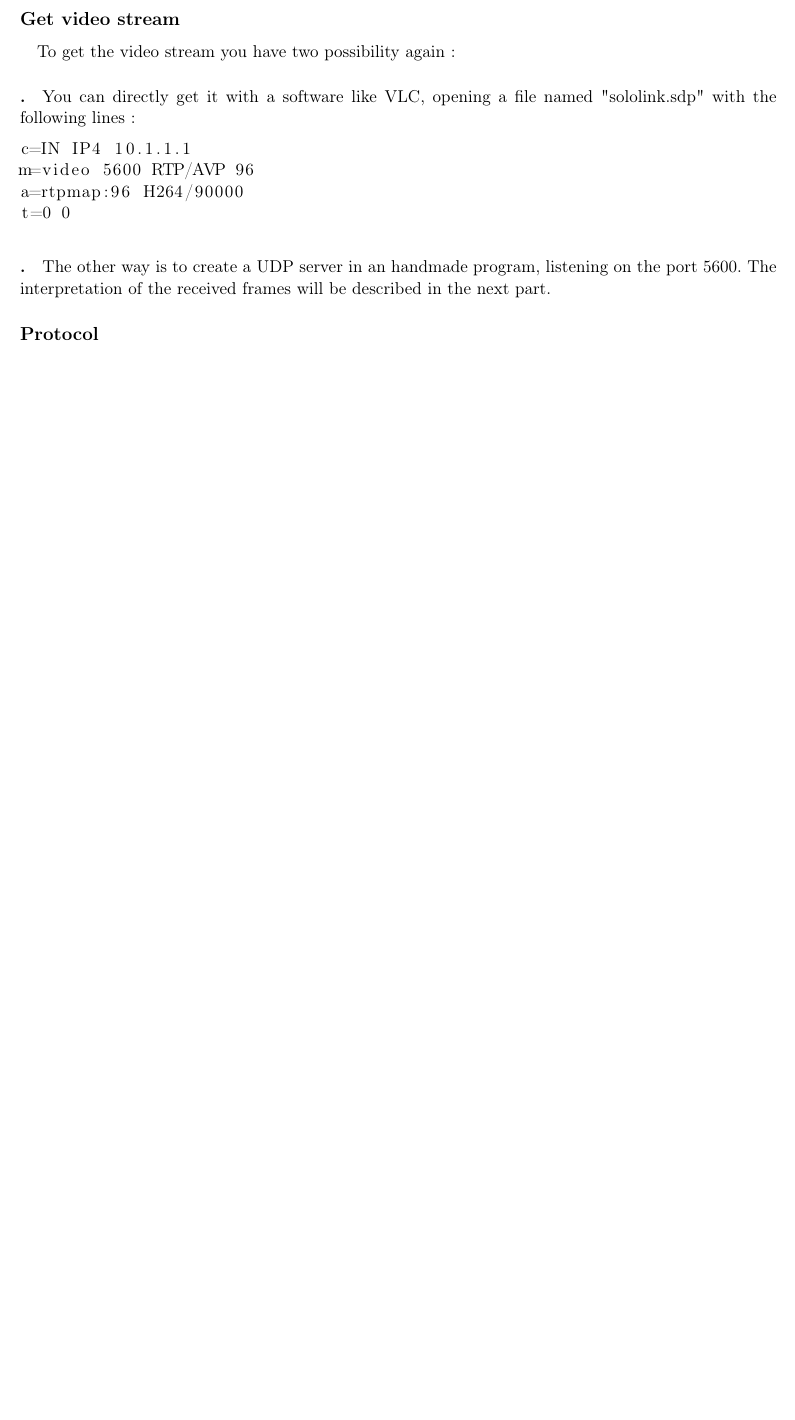
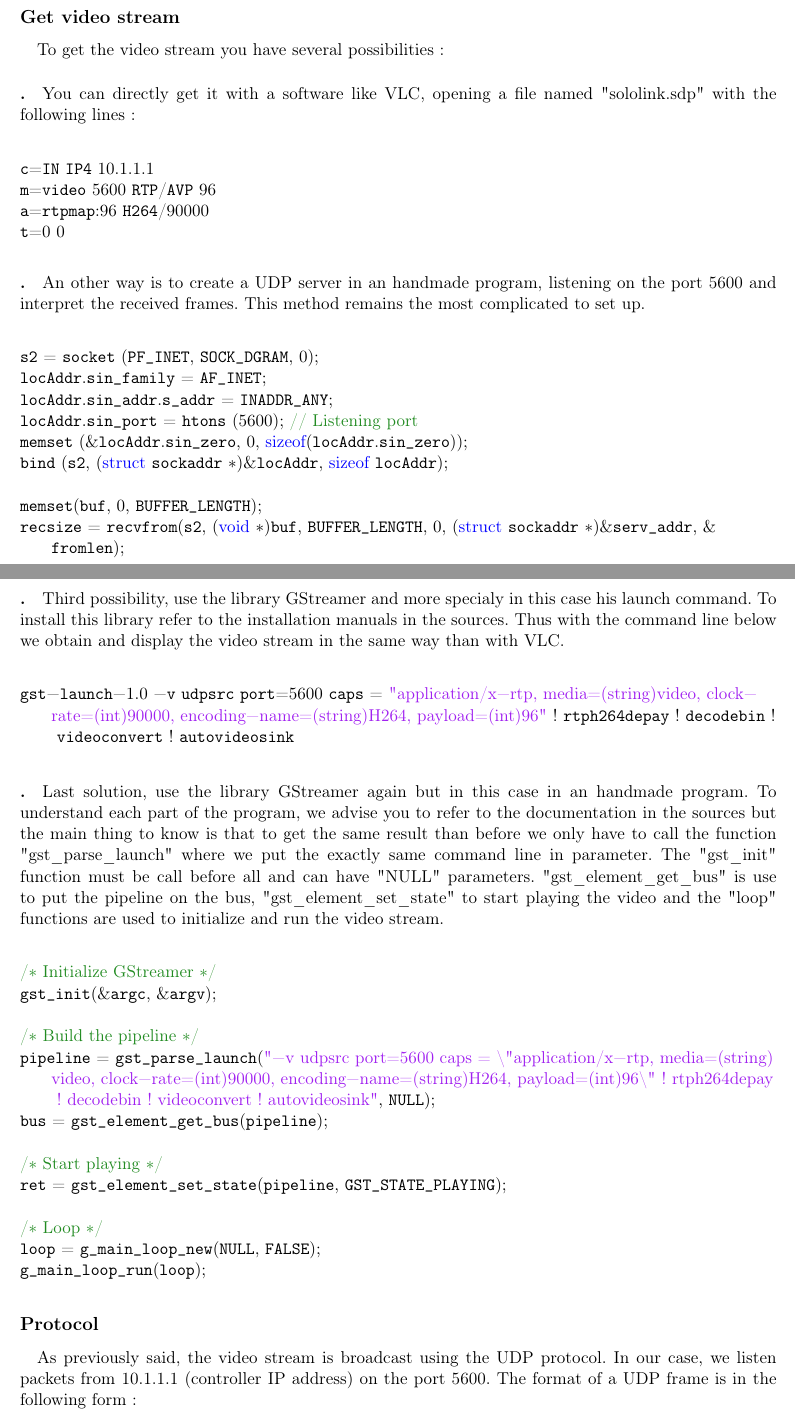
Before and after one commit to cbout/3dr_etis_project, a LaTeX document (doc/latex/mavlink_video_stream_latex/article.tex): part of the page before the commit and two parts of pages 1 and 2 of 3 after it, the two joined at a grey line, cut so that both start at the same text, the shorter picture padded with empty space. Compiled offline with pdfLaTeX; the source files are stored in an older character set and shown here as Unicode.

Commit message:
Latex documentation

```diff
--- a/doc/latex/mavlink_video_stream_latex/article.tex
+++ b/doc/latex/mavlink_video_stream_latex/article.tex
@@ -49,7 +81,7 @@
 \subsection*{Get video stream}
 \label{sec:stream}
 
-\paragraph{} To get the video stream you have two possibility again :
+\paragraph{} To get the video stream you have several possibilities :
 
 \paragraph{.} You can directly get it with a software like VLC, opening a file named "sololink.sdp" with the following lines :
 
@@ -60,10 +92,46 @@ a=rtpmap:96 H264/90000
 t=0 0
 \end{lstlisting}
 
-\paragraph{.} The other way is to create a UDP server in an handmade program, listening on the port 5600. The interpretation of the received frames will be described in the next part.
+\paragraph{.} An other way is to create a UDP server in an handmade program, listening on the port 5600 and interpret the received frames. This method remains the most complicated to set up.
+
+\begin{lstlisting}
+s2 = socket (PF_INET, SOCK_DGRAM, 0);
+locAddr.sin_family = AF_INET;
+locAddr.sin_addr.s_addr = INADDR_ANY;
+locAddr.sin_port = htons (5600);	// Listening port
+memset (&locAddr.sin_zero, 0, sizeof(locAddr.sin_zero));
+bind (s2, (struct sockaddr *)&locAddr, sizeof locAddr);
+
+memset(buf, 0, BUFFER_LENGTH);
+recsize = recvfrom(s2, (void *)buf, BUFFER_LENGTH, 0, (struct sockaddr *)&serv_addr, &fromlen);
+\end{lstlisting}
+
+\paragraph{.} Third possibility, use the library GStreamer and more specialy in this case his launch command. To install this library refer to the installation manuals in the sources. Thus with the command line below we obtain and display the video stream in the same way than with VLC.
+
+\begin{lstlisting}
+gst-launch-1.0 -v udpsrc port=5600 caps = "application/x-rtp, media=(string)video, clock-rate=(int)90000, encoding-name=(string)H264, payload=(int)96" ! rtph264depay ! decodebin ! videoconvert ! autovideosink
+\end{lstlisting}
+
+\paragraph{.} Last solution, use the library GStreamer again but in this case in an handmade program. To understand each part of the program, we advise you to refer to the documentation in the sources but the main thing to know is that to get the same result than before we only have to call the function "gst\_parse\_launch" where we put the exactly same command line in parameter. The "gst\_init" function must be call before all and can have "NULL" parameters. "gst\_element\_get\_bus" is use to put the pipeline on the bus, "gst\_element\_set\_state" to start playing the video and the "loop" functions are used to initialize and run the video stream.
+
+\begin{lstlisting}
+/* Initialize GStreamer */
+gst_init(&argc, &argv);
+
+/* Build the pipeline */
+pipeline = gst_parse_launch("-v udpsrc port=5600 caps = \"application/x-rtp, media=(string)video, clock-rate=(int)90000, encoding-name=(string)H264, payload=(int)96\" ! rtph264depay ! decodebin ! videoconvert ! autovideosink", NULL);
+bus = gst_element_get_bus(pipeline);
+
+/* Start playing */
+ret = gst_element_set_state(pipeline, GST_STATE_PLAYING);
+
+/* Loop */
+loop = g_main_loop_new(NULL, FALSE);
+g_main_loop_run(loop);
+\end{lstlisting}
 
 
 \subsection*{Protocol}
 \label{sec:Protocol}
 
-\paragraph{}
+\paragraph{} As previously said, the video stream is broadcast using the UDP protocol. In our case, we listen packets from 10.1.1.1 (controller IP address) on the port 5600. The format of a UDP frame is in the following form :
@@ -70,3 +152,5 @@ t=0 0
+	\label{fig:RTP_Construction}
+\end{figure}
 
 
 
```
Also changed, not shown: doc/command_line.txt (deleted, +0 -3 lines), doc/latex/mavlink_video_stream_latex/article.pdf, doc/latex/mavlink_video_stream_latex/images/RTP_Construction.png (added), doc/latex/mavlink_video_stream_latex/images/UDP_Construction.png (added), doc/latex/mavlink_video_stream_latex/article.tex (53 more changed lines), 4 other files.
